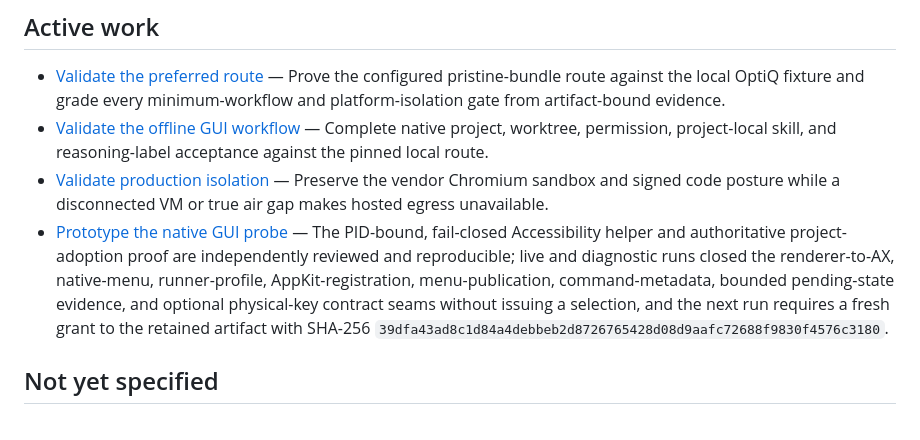
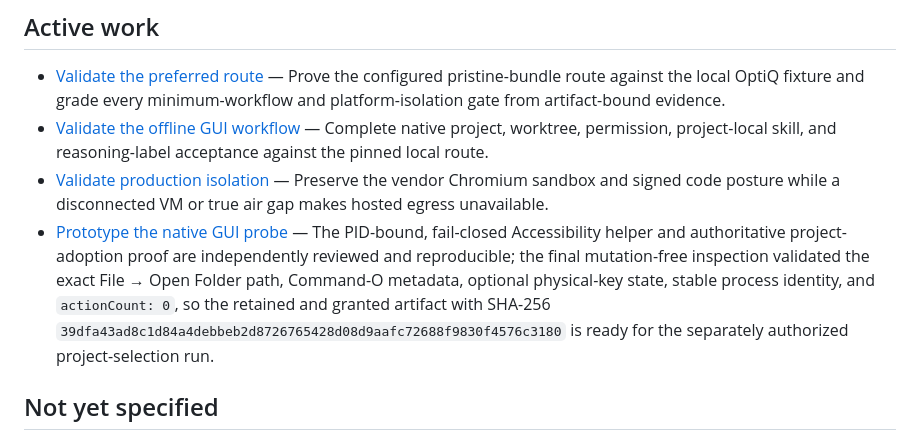
Before and after one commit to nisavid/agents, a Markdown page: .scratch/chatgpt-airgap-unlock/map.md, the part around the change. GitHub-like rendering.

Commit message:
docs(chatgpt-airgap-unlock/native-gui): record green inspection

```diff
--- a/.scratch/chatgpt-airgap-unlock/map.md
+++ b/.scratch/chatgpt-airgap-unlock/map.md
@@ -35,7 +35,7 @@ Produce an implementation-ready, empirically validated plan for running the exac
 - [Validate the preferred route](issues/08-validate-preferred-route.md) — Prove the configured pristine-bundle route against the local OptiQ fixture and grade every minimum-workflow and platform-isolation gate from artifact-bound evidence.
 - [Validate the offline GUI workflow](issues/12-validate-offline-gui-workflow.md) — Complete native project, worktree, permission, project-local skill, and reasoning-label acceptance against the pinned local route.
 - [Validate production isolation](issues/13-validate-production-isolation.md) — Preserve the vendor Chromium sandbox and signed code posture while a disconnected VM or true air gap makes hosted egress unavailable.
-- [Prototype the native GUI probe](issues/14-prototype-native-gui-probe.md) — The PID-bound, fail-closed Accessibility helper and authoritative project-adoption proof are independently reviewed and reproducible; live and diagnostic runs closed the renderer-to-AX, native-menu, runner-profile, AppKit-registration, menu-publication, command-metadata, bounded pending-state evidence, and optional physical-key contract seams without issuing a selection, and the next run requires a fresh grant to the retained artifact with SHA-256 `39dfa43ad8c1d84a4debbeb2d8726765428d08d9aafc72688f9830f4576c3180`.
+- [Prototype the native GUI probe](issues/14-prototype-native-gui-probe.md) — The PID-bound, fail-closed Accessibility helper and authoritative project-adoption proof are independently reviewed and reproducible; the final mutation-free inspection validated the exact File → Open Folder path, Command-O metadata, optional physical-key state, stable process identity, and `actionCount: 0`, so the retained and granted artifact with SHA-256 `39dfa43ad8c1d84a4debbeb2d8726765428d08d9aafc72688f9830f4576c3180` is ready for the separately authorized project-selection run.
 
 ## Not yet specified
 
```
Also changed, not shown: 2 other files.
